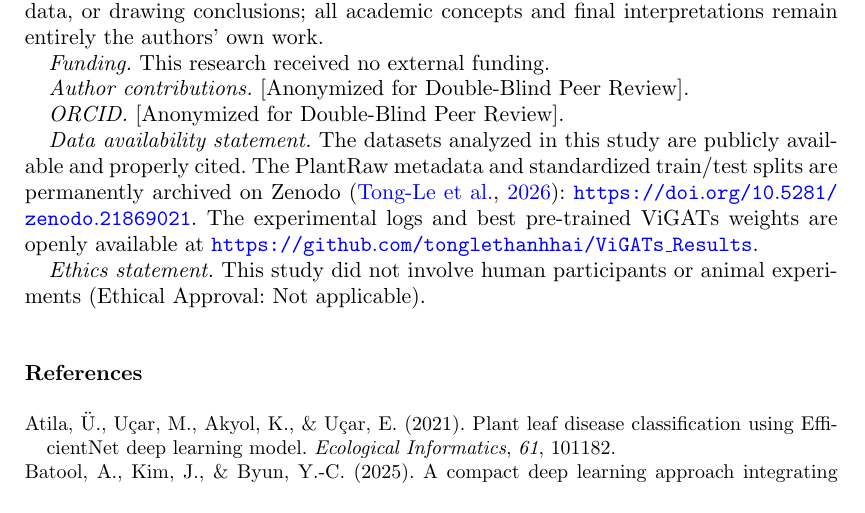
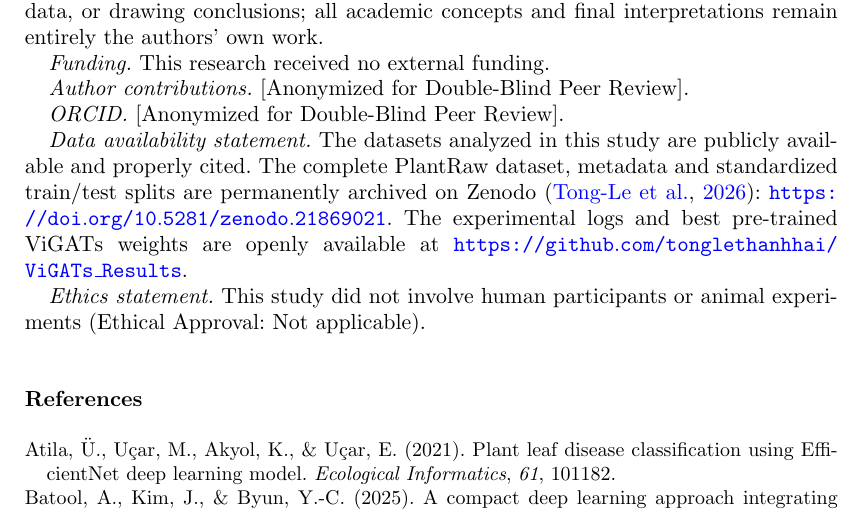
Before and after one commit to tonglethanhhai/ViGATs_Results, a LaTeX document (paper_revised/paper_ViGATs_JIT_Revised_Clean.tex): part of page 20 of 23, cut so that both start at the same text. Compiled offline with pdfLaTeX.

Commit message:
Cập nhật Data availability statement để xác nhận bộ dataset gốc đã được tải lên Zenodo

```diff
--- a/paper_revised/paper_ViGATs_JIT_Revised_Clean.tex
+++ b/paper_revised/paper_ViGATs_JIT_Revised_Clean.tex
@@ -783,7 +783,7 @@
 
 \textit{ORCID.} [Anonymized for Double-Blind Peer Review].
 
-\textit{Data availability statement.} The datasets analyzed in this study are publicly available and properly cited. The PlantRaw metadata and standardized train/test splits are permanently archived on Zenodo \citep{tongle2026plantraw}: \url{https://doi.org/10.5281/zenodo.21869021}. The experimental logs and best pre-trained ViGATs weights are openly available at \url{https://github.com/tonglethanhhai/ViGATs_Results}.
+\textit{Data availability statement.} The datasets analyzed in this study are publicly available and properly cited. The complete PlantRaw dataset, metadata and standardized train/test splits are permanently archived on Zenodo \citep{tongle2026plantraw}: \url{https://doi.org/10.5281/zenodo.21869021}. The experimental logs and best pre-trained ViGATs weights are openly available at \url{https://github.com/tonglethanhhai/ViGATs_Results}.
 
 \textit{Ethics statement.} This study did not involve human participants or animal experiments (Ethical Approval: Not applicable).
 
```
Also changed, not shown: paper_revised/paper_ViGATs_JIT_Revised_Marked.tex (+1 -1 lines), paper_revised/paper_ViGATs_JIT_Revised_Clean.pdf, 1 other file.
